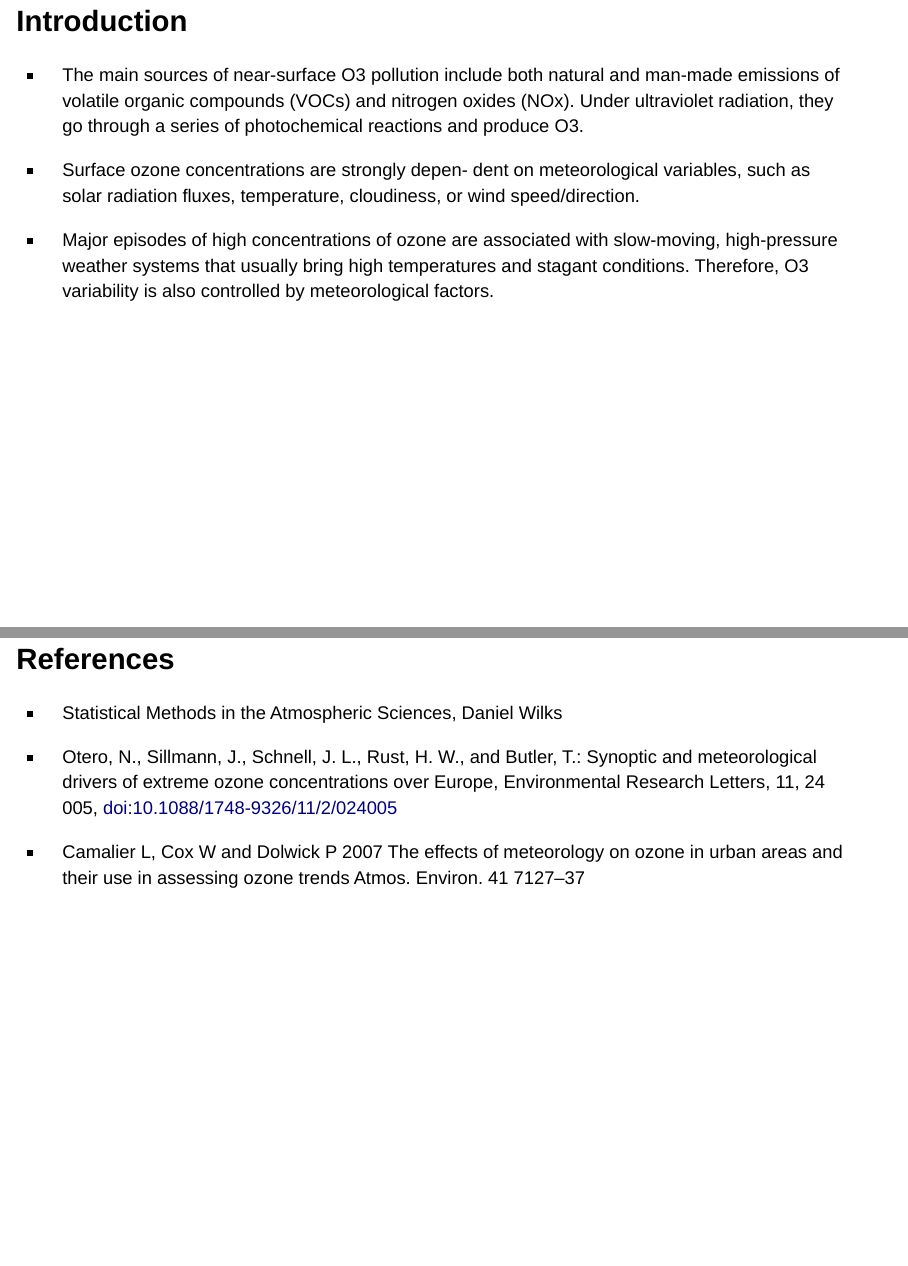
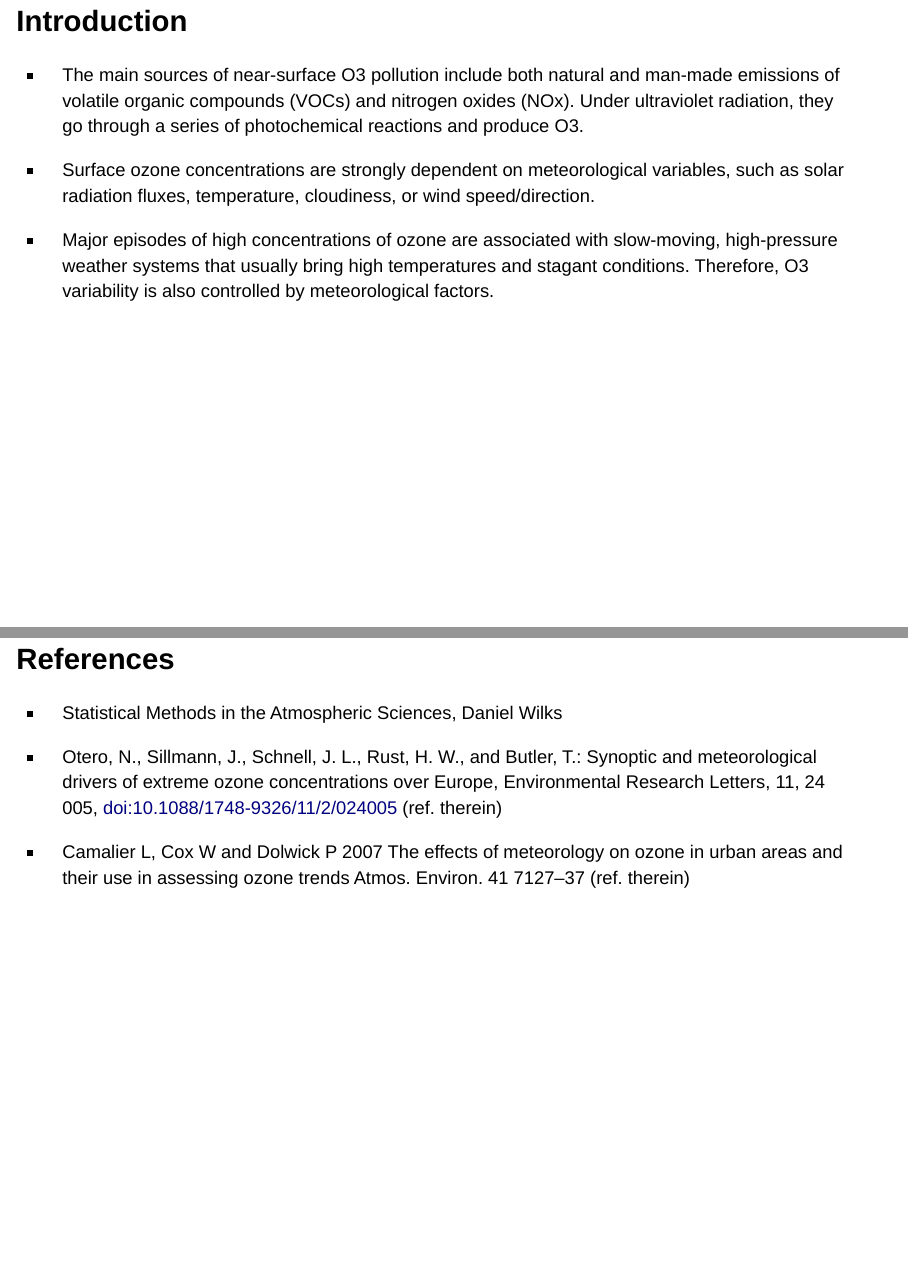
Before and after one commit to noeliaof/Lab_extremes, an R Markdown document (Lab_extremes.Rmd): pages 4 and 31 of 31, joined at a grey line. Rendered offline with R 4.5, knitr and Pandoc, with nearby package versions; drawn as Slidy slides in place of the format the file asks for; some code elsewhere in the file could not run offline.

Commit message:
updates slides

```diff
--- a/Lab_extremes.Rmd
+++ b/Lab_extremes.Rmd
@@ -49,7 +49,7 @@ knitr::opts_chunk$set(echo = FALSE)
 
 - The main sources of near-surface O3 pollution include both natural and man-made emissions of volatile organic compounds (VOCs) and nitrogen oxides (NOx). Under ultraviolet radiation, they go through a series of photochemical reactions and produce O3.
 
-- Surface ozone concentrations are strongly depen- dent on meteorological variables, such as solar radiation fluxes, temperature, cloudiness, or wind speed/direction.
+- Surface ozone concentrations are strongly dependent on meteorological variables, such as solar radiation fluxes, temperature, cloudiness, or wind speed/direction.
 
 - Major episodes of high concentrations of ozone are associated with slow-moving, high-pressure weather systems that usually bring high temperatures and stagant conditions. Therefore, O3 variability is also controlled by meteorological factors.
 
@@ -284,6 +284,6 @@ We have used regression analysis to examine ozone variability and the influence
 
 - Statistical Methods in the Atmospheric Sciences, Daniel Wilks
 
-- Otero, N., Sillmann, J., Schnell, J. L., Rust, H. W., and Butler, T.: Synoptic and meteorological drivers of extreme ozone concentrations over Europe, Environmental Research Letters, 11, 24 005, doi:10.1088/1748-9326/11/2/024005
+- Otero, N., Sillmann, J., Schnell, J. L., Rust, H. W., and Butler, T.: Synoptic and meteorological drivers of extreme ozone concentrations over Europe, Environmental Research Letters, 11, 24 005, doi:10.1088/1748-9326/11/2/024005 (ref. therein)
 
-- Camalier L, Cox W and Dolwick P 2007 The effects of meteorology on ozone in urban areas and their use in assessing ozone trends Atmos. Environ. 41 7127–37
+- Camalier L, Cox W and Dolwick P 2007 The effects of meteorology on ozone in urban areas and their use in assessing ozone trends Atmos. Environ. 41 7127–37 (ref. therein)
```
Also changed, not shown: Lab_extremes.html, Lab_extremes.Rmd (2 more changed lines).
